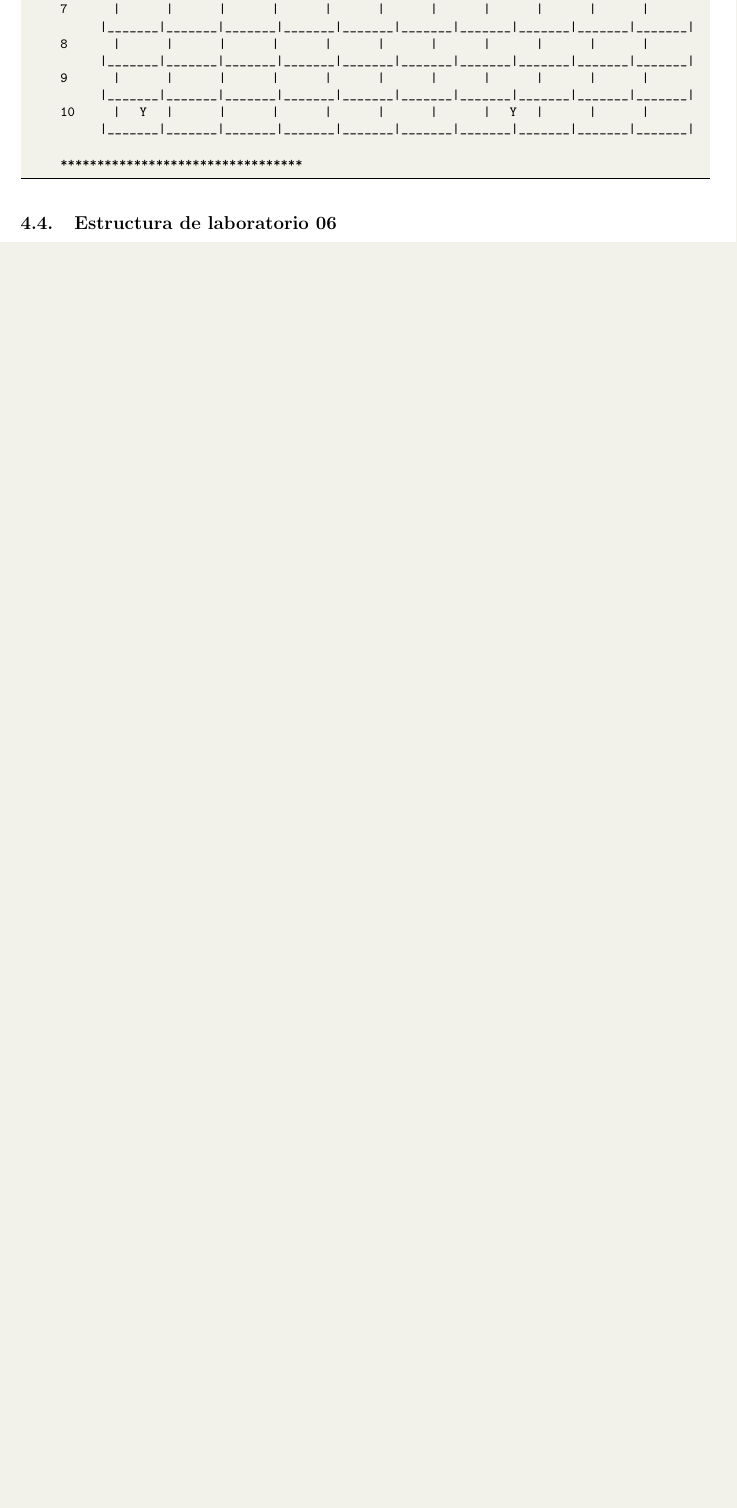
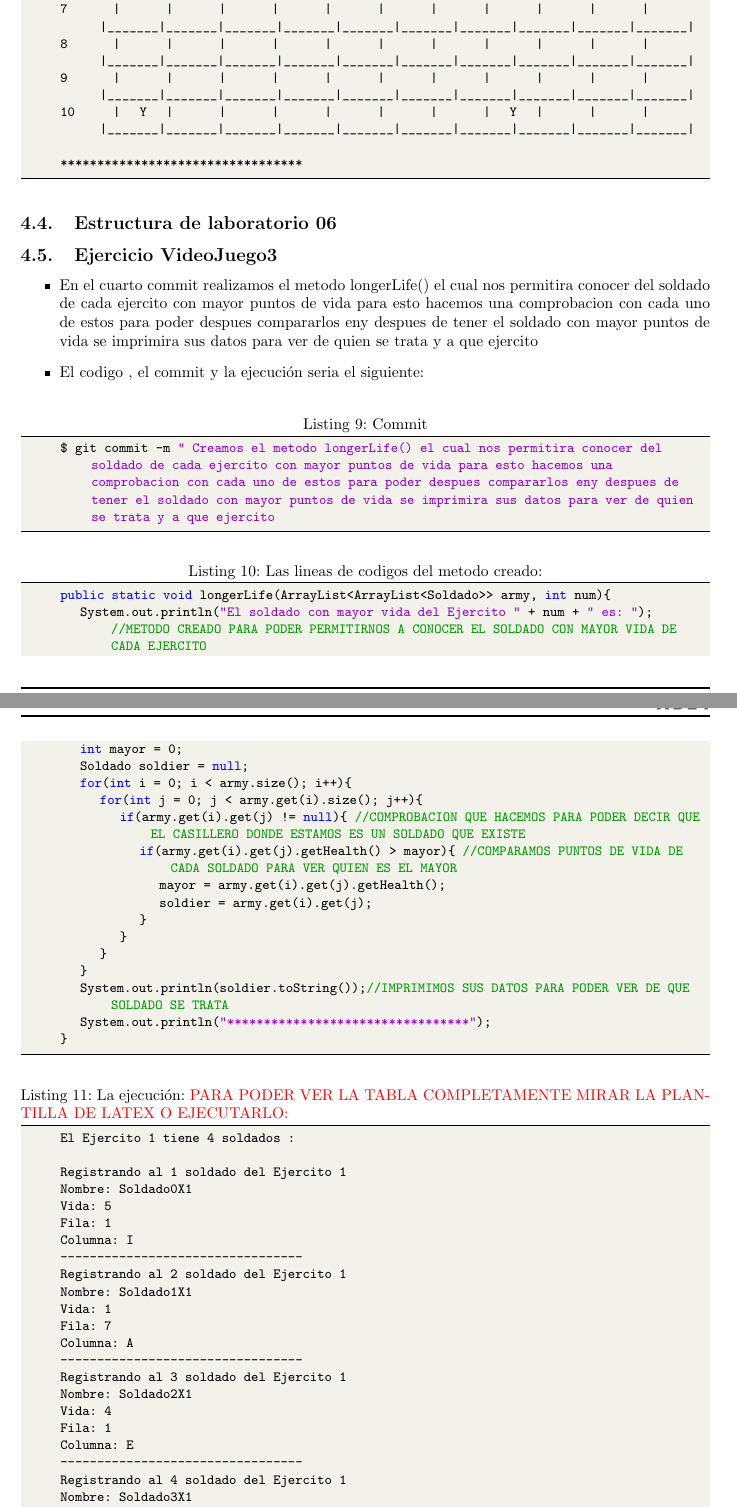
Before and after one commit to VictorMA18/fp2-23b, a LaTeX document (Fase02/Lab06/Latex/Informe06.tex): part of page 8 of 10 before the commit and two parts of pages 8 and 9 of 13 after it, the two joined at a grey line, cut so that both start at the same text, the shorter picture padded with empty space. Compiled offline with pdfLaTeX.

Commit message:
Actualizando informe

```diff
--- a/Fase02/Lab06/Latex/Informe06.tex
+++ b/Fase02/Lab06/Latex/Informe06.tex
@@ -488,3 +488,55 @@
 		*********************************
 	\end{lstlisting}
 	\subsection{Estructura de laboratorio 06}
+	\subsection{Ejercicio VideoJuego3}
+	\begin{itemize}
+		\item En el cuarto commit realizamos el metodo longerLife() el cual nos permitira conocer del soldado de cada ejercito con mayor puntos de vida para esto hacemos una comprobacion con cada uno de estos para poder despues compararlos eny despues de tener el soldado con mayor puntos de vida se imprimira sus datos para ver de quien se trata y a que ejercito
+		\item El codigo , el commit  y la ejecución seria el siguiente:
+	\end{itemize}
+	\begin{lstlisting}[language=bash,caption={Commit}][H]
+		$ git commit -m " Creamos el metodo longerLife() el cual nos permitira conocer del soldado de cada ejercito con mayor puntos de vida para esto hacemos una comprobacion con cada uno de estos para poder despues compararlos eny despues de tener el soldado con mayor puntos de vida se imprimira sus datos para ver de quien se trata y a que ejercito
+	\end{lstlisting}
+	\begin{lstlisting}[language=java,caption={Las lineas de codigos del metodo creado:}][H]
+		public static void longerLife(ArrayList<ArrayList<Soldado>> army, int num){
+			System.out.println("El soldado con mayor vida del Ejercito " + num + " es: "); //METODO CREADO PARA PODER PERMITIRNOS A CONOCER EL SOLDADO CON MAYOR VIDA DE CADA EJERCITO
+			int mayor = 0;
+			Soldado soldier = null;
+			for(int i = 0; i < army.size(); i++){
+				for(int j = 0; j < army.get(i).size(); j++){
+					if(army.get(i).get(j) != null){ //COMPROBACION QUE HACEMOS PARA PODER DECIR QUE EL CASILLERO DONDE ESTAMOS ES UN SOLDADO QUE EXISTE
+						if(army.get(i).get(j).getHealth() > mayor){ //COMPARAMOS PUNTOS DE VIDA DE CADA SOLDADO PARA VER QUIEN ES EL MAYOR
+							mayor = army.get(i).get(j).getHealth();
+							soldier = army.get(i).get(j);
+						}
+					}
+				}
+			}
+			System.out.println(soldier.toString());//IMPRIMIMOS SUS DATOS PARA PODER VER DE QUE SOLDADO SE TRATA
+			System.out.println("*********************************");
+		}
+	\end{lstlisting}
+	\begin{lstlisting}[language=bash,caption={La ejecución: \textcolor{red}{PARA PODER VER LA TABLA COMPLETAMENTE MIRAR LA PLANTILLA DE LATEX O EJECUTARLO: }}][H]
+		El Ejercito 1 tiene 4 soldados :
+
+		Registrando al 1 soldado del Ejercito 1
+		Nombre: Soldado0X1
+		Vida: 5
+		Fila: 1
+		Columna: I
+		---------------------------------
+		Registrando al 2 soldado del Ejercito 1
+		Nombre: Soldado1X1
+		Vida: 1
+		Fila: 7
+		Columna: A
+		---------------------------------
+		Registrando al 3 soldado del Ejercito 1
+		Nombre: Soldado2X1
+		Vida: 4
+		Fila: 1
+		Columna: E
+		---------------------------------
+		Registrando al 4 soldado del Ejercito 1
+		Nombre: Soldado3X1
+		Vida: 5
+		Fila: 6
@@ -490,0 +554 @@
+		Registrando al 2 soldado del Ejercito 2
```
Also changed, not shown: Fase02/Lab06/Latex/Informe06.pdf, Fase02/Lab06/Latex/Informe06.tex (72 more changed lines), 1 other file.
